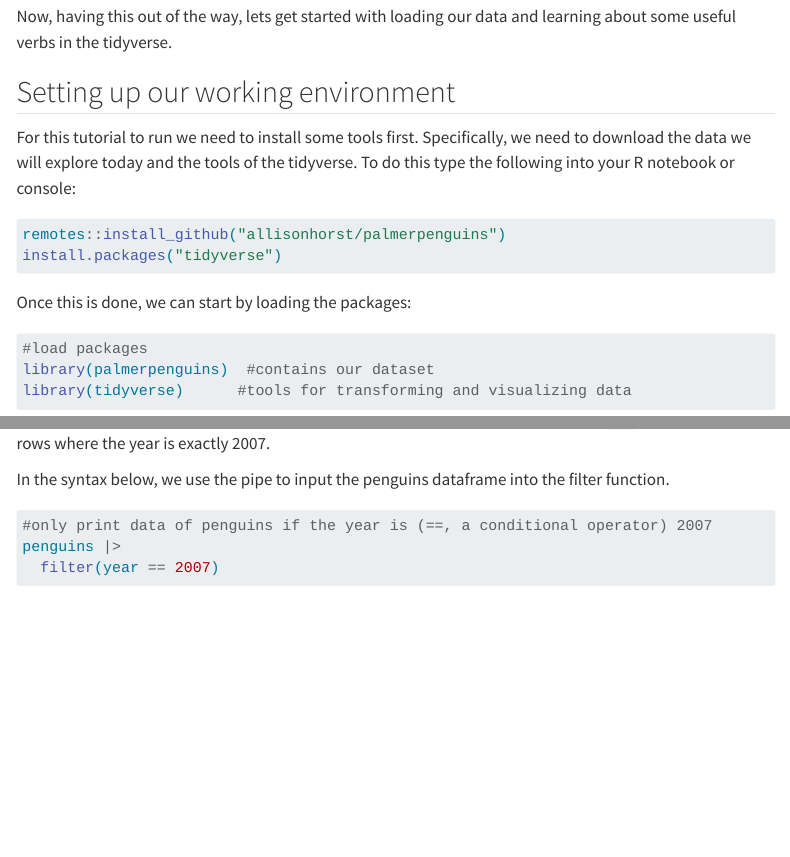
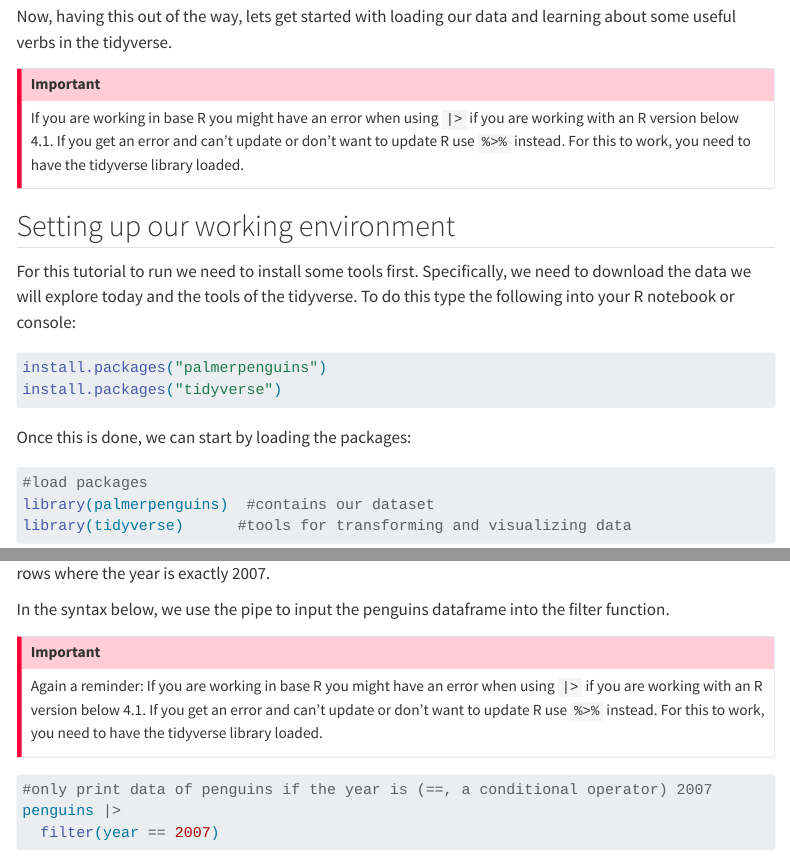
Before and after one commit to ndombrowski/Tidyverse_tutorial, a Quarto document (Tidyverse_wf.qmd): the page in a window 1100 px wide, from 1180 px down, and a second part further down, joined at a grey line. Rendered offline with R 4.5, knitr and Pandoc in place of Quarto, with nearby package versions; menus at the side of the page are left out; long lines of code are wrapped.

Commit message:
added note about pipes and version compatibilities

````diff
--- a/Tidyverse_wf.qmd
+++ b/Tidyverse_wf.qmd
@@ -79,6 +79,11 @@ If in R you want to use the newer version by default go to Tools --> Global opti
 
 Now, having this out of the way, lets get started with loading our data and learning about some useful verbs in the tidyverse.
 
+:::{.callout-important}
+
+If you are working in base R you might have an error when using `|>` if you are working with an R version below 4.1. If you get an error and can't update or don't want to update R use `%>%` instead. For this to work, you need to have the tidyverse library loaded.
+
+:::
 
 
 ## Setting up our working environment
@@ -87,7 +92,7 @@ For this tutorial to run we need to install some tools first. Specifically, we n
 
 ```{r}
 #| eval: false
-remotes::install_github("allisonhorst/palmerpenguins")
+install.packages("palmerpenguins")
 install.packages("tidyverse")
 ```
 
@@ -144,6 +148,15 @@ We use filter if we only want to look at only a subset of our observations based
 To get started, let's only select data from 2007. To do this, we use our first **operator** `==` which only selects rows where the year is exactly 2007.
 
 In the syntax below, we use the pipe to input the penguins dataframe into the filter function.
+
+
+:::{.callout-important}
+
+Again a reminder:
+If you are working in base R you might have an error when using `|>` if you are working with an R version below 4.1. If you get an error and can't update or don't want to update R use `%>%` instead. For this to work, you need to have the tidyverse library loaded.
+
+:::
+
 
 ```{r}
 #only print data of penguins if the year is (==, a conditional operator) 2007
````
Also changed, not shown: Tidyverse_wf.qmd (7 more changed lines), 1 other file.
